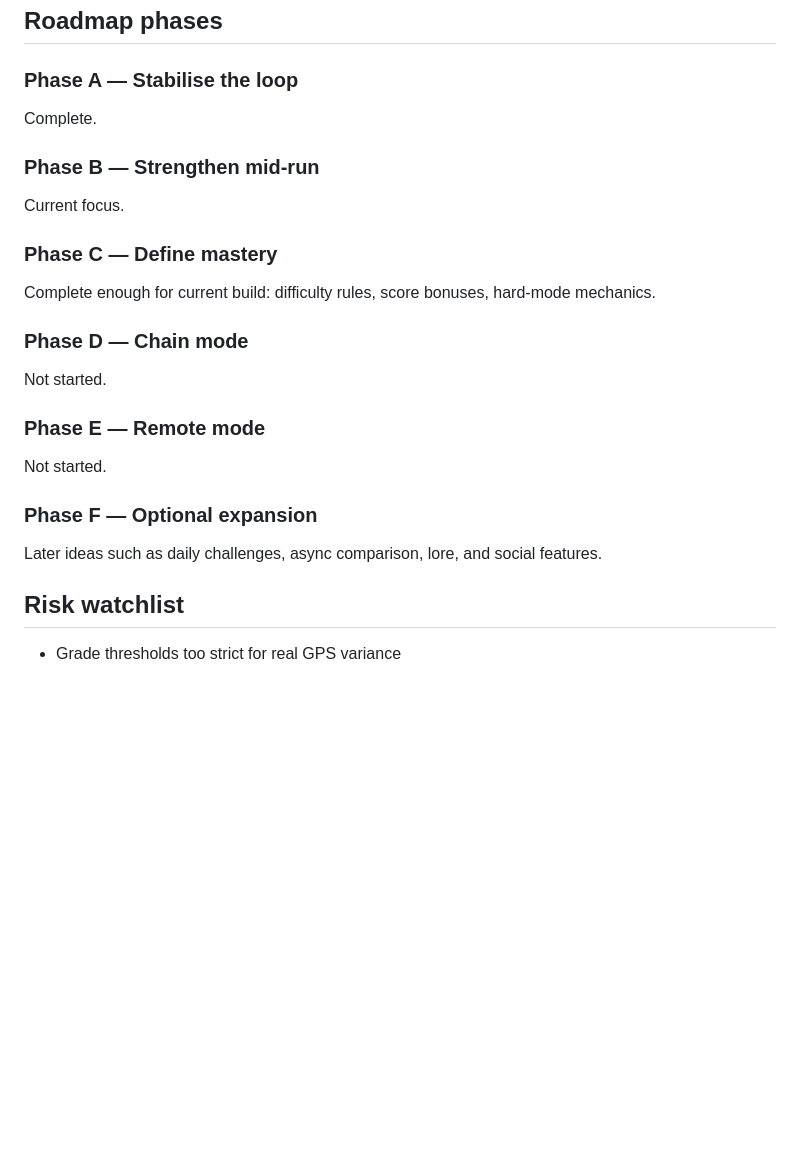
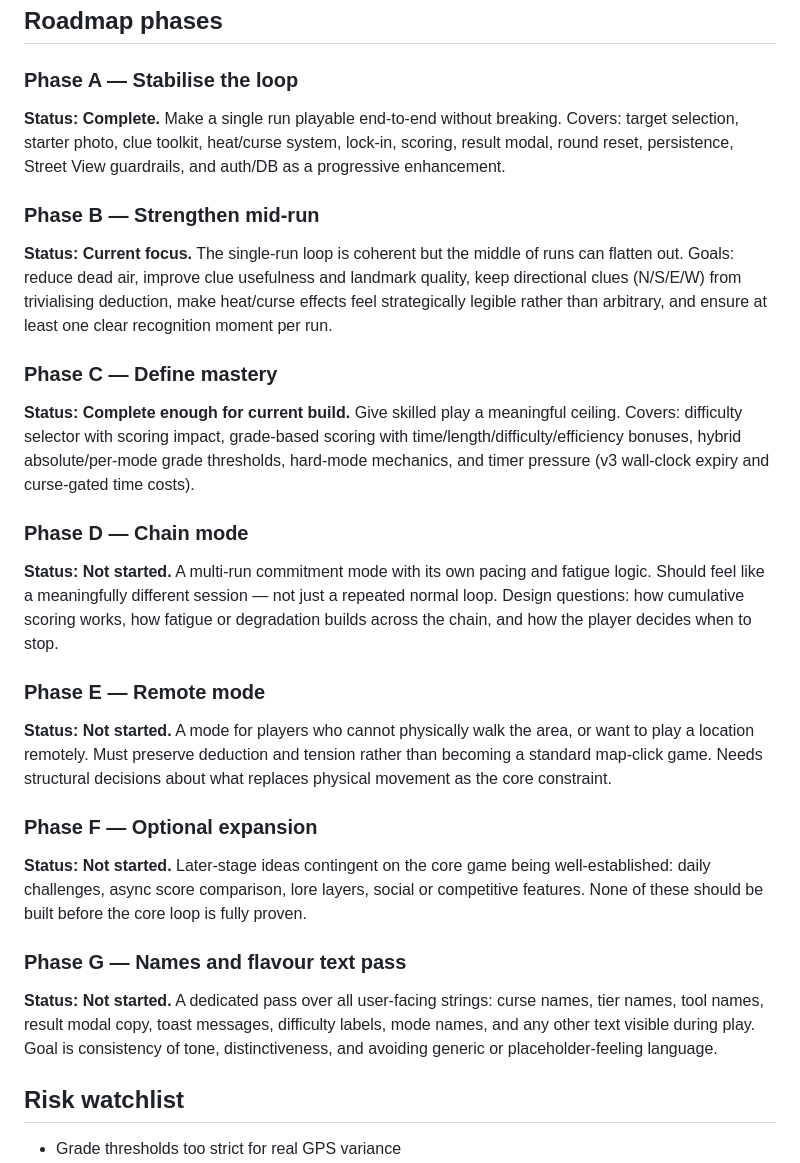
Before and after one commit to ZirconixUK/map-game, a Markdown page: docs/status.md, the part around the change. Drawn GitHub-style; blank space fills up the shorter version.

Commit message:
docs: add Phase G names/flavour text pass; flesh out all roadmap phases
Co-Authored-By: Claude Sonnet 4.6 <noreply@anthropic.com>

```diff
--- a/docs/status.md
+++ b/docs/status.md
@@ -105,22 +105,32 @@ Thresholds scale with the current mode radius and should remain fair under real
 
 ## Roadmap phases
 ### Phase A — Stabilise the loop
-Complete.
+**Status: Complete.**
+Make a single run playable end-to-end without breaking. Covers: target selection, starter photo, clue toolkit, heat/curse system, lock-in, scoring, result modal, round reset, persistence, Street View guardrails, and auth/DB as a progressive enhancement.
 
 ### Phase B — Strengthen mid-run
-Current focus.
+**Status: Current focus.**
+The single-run loop is coherent but the middle of runs can flatten out. Goals: reduce dead air, improve clue usefulness and landmark quality, keep directional clues (N/S/E/W) from trivialising deduction, make heat/curse effects feel strategically legible rather than arbitrary, and ensure at least one clear recognition moment per run.
 
 ### Phase C — Define mastery
-Complete enough for current build: difficulty rules, score bonuses, hard-mode mechanics.
+**Status: Complete enough for current build.**
+Give skilled play a meaningful ceiling. Covers: difficulty selector with scoring impact, grade-based scoring with time/length/difficulty/efficiency bonuses, hybrid absolute/per-mode grade thresholds, hard-mode mechanics, and timer pressure (v3 wall-clock expiry and curse-gated time costs).
 
 ### Phase D — Chain mode
-Not started.
+**Status: Not started.**
+A multi-run commitment mode with its own pacing and fatigue logic. Should feel like a meaningfully different session — not just a repeated normal loop. Design questions: how cumulative scoring works, how fatigue or degradation builds across the chain, and how the player decides when to stop.
 
 ### Phase E — Remote mode
-Not started.
+**Status: Not started.**
+A mode for players who cannot physically walk the area, or want to play a location remotely. Must preserve deduction and tension rather than becoming a standard map-click game. Needs structural decisions about what replaces physical movement as the core constraint.
 
 ### Phase F — Optional expansion
-Later ideas such as daily challenges, async comparison, lore, and social features.
+**Status: Not started.**
+Later-stage ideas contingent on the core game being well-established: daily challenges, async score comparison, lore layers, social or competitive features. None of these should be built before the core loop is fully proven.
+
+### Phase G — Names and flavour text pass
+**Status: Not started.**
+A dedicated pass over all user-facing strings: curse names, tier names, tool names, result modal copy, toast messages, difficulty labels, mode names, and any other text visible during play. Goal is consistency of tone, distinctiveness, and avoiding generic or placeholder-feeling language.
 
 ## Risk watchlist
 - Grade thresholds too strict for real GPS variance
```
